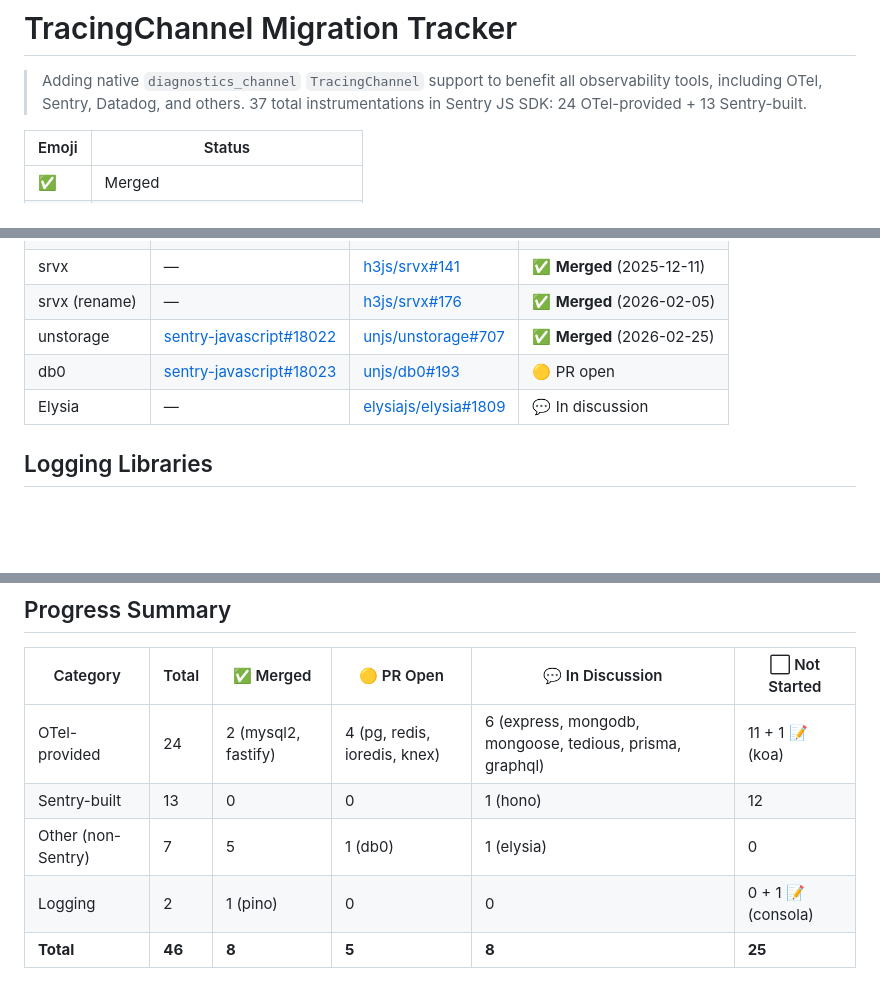
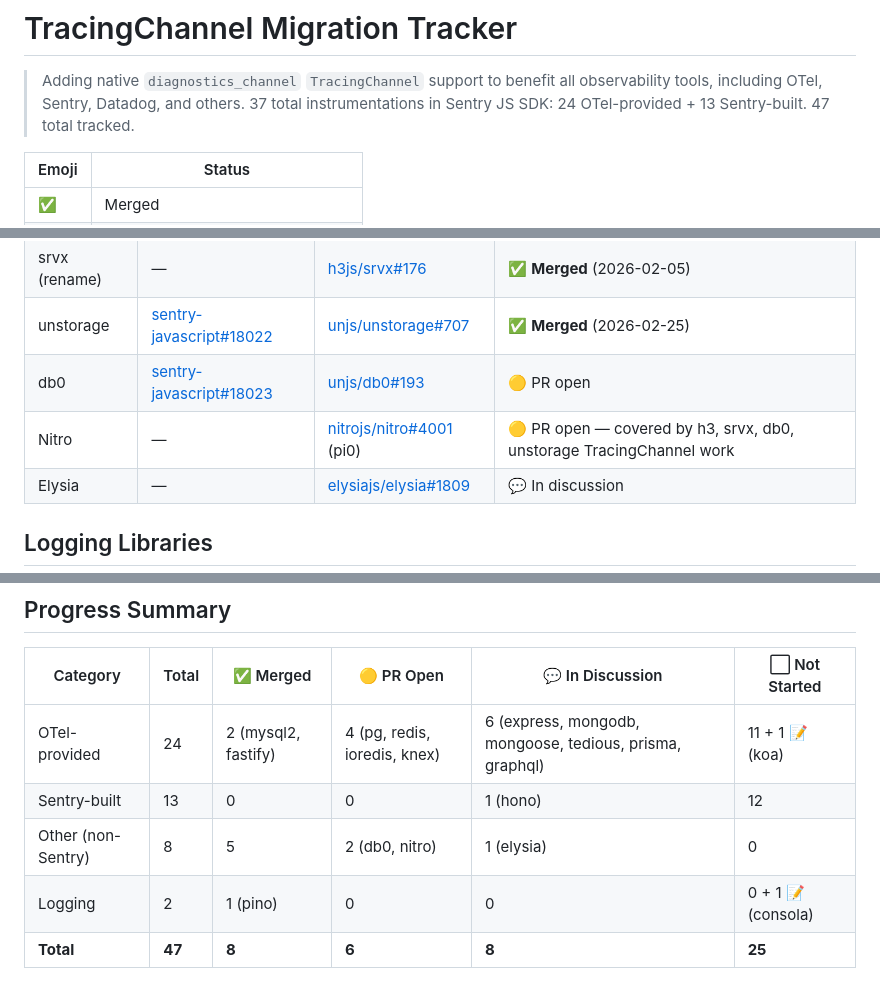
Before and after one commit to getsentry/js-tracing-channels-proposals, a Markdown page: TRACKER.md, 3 parts joined by grey strips. Drawn GitHub-style; blank space fills up the shorter version.

Commit message:
docs: add Nitro to tracker (pi0 PR, covered by h3/srvx/db0/unstorage work)
Co-Authored-By: Claude Opus 4.6 (1M context) <noreply@anthropic.com>

```diff
--- a/TRACKER.md
+++ b/TRACKER.md
@@ -1,7 +1,7 @@
 # TracingChannel Migration Tracker
 
 > Adding native `diagnostics_channel` `TracingChannel` support to benefit all observability tools, including OTel, Sentry, Datadog, and others.
-> 37 total instrumentations in Sentry JS SDK: 24 OTel-provided + 13 Sentry-built.
+> 37 total instrumentations in Sentry JS SDK: 24 OTel-provided + 13 Sentry-built. 47 total tracked.
 
 | Emoji | Status |
 |---|---|
@@ -112,6 +112,7 @@ Core logic is ours — only OTel base classes need swapping.
 | srvx (rename) | — | [h3js/srvx#176](https://github.com/h3js/srvx/pull/176) | ✅ **Merged** (2026-02-05) |
 | unstorage | [sentry-javascript#18022](https://github.com/getsentry/sentry-javascript/issues/18022) | [unjs/unstorage#707](https://github.com/unjs/unstorage/pull/707) | ✅ **Merged** (2026-02-25) |
 | db0 | [sentry-javascript#18023](https://github.com/getsentry/sentry-javascript/issues/18023) | [unjs/db0#193](https://github.com/unjs/db0/pull/193) | 🟡 PR open |
+| Nitro | — | [nitrojs/nitro#4001](https://github.com/nitrojs/nitro/pull/4001) (pi0) | 🟡 PR open — covered by h3, srvx, db0, unstorage TracingChannel work |
 | Elysia | — | [elysiajs/elysia#1809](https://github.com/elysiajs/elysia/issues/1809) | 💬 In discussion |
 
 ## Logging Libraries
@@ -132,6 +133,6 @@ Core logic is ours — only OTel base classes need swapping.
 |---|---|---|---|---|---|
 | OTel-provided | 24 | 2 (mysql2, fastify) | 4 (pg, redis, ioredis, knex) | 6 (express, mongodb, mongoose, tedious, prisma, graphql) | 11 + 1 📝 (koa) |
 | Sentry-built | 13 | 0 | 0 | 1 (hono) | 12 |
-| Other (non-Sentry) | 7 | 5 | 1 (db0) | 1 (elysia) | 0 |
+| Other (non-Sentry) | 8 | 5 | 2 (db0, nitro) | 1 (elysia) | 0 |
 | Logging | 2 | 1 (pino) | 0 | 0 | 0 + 1 📝 (consola) |
-| **Total** | **46** | **8** | **5** | **8** | **25** |
+| **Total** | **47** | **8** | **6** | **8** | **25** |
```
